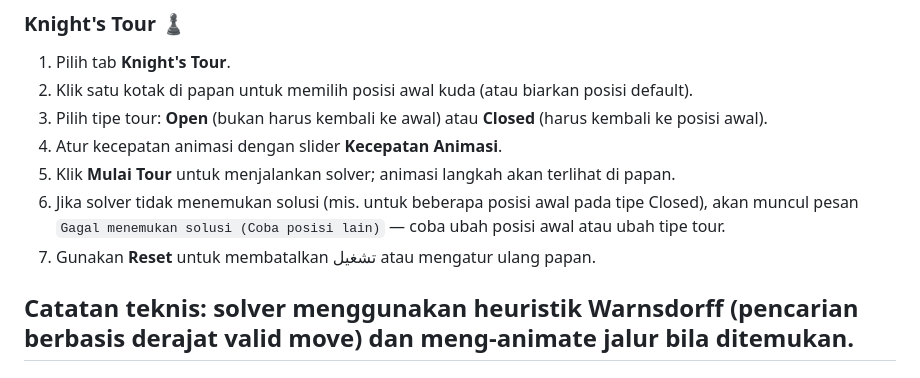
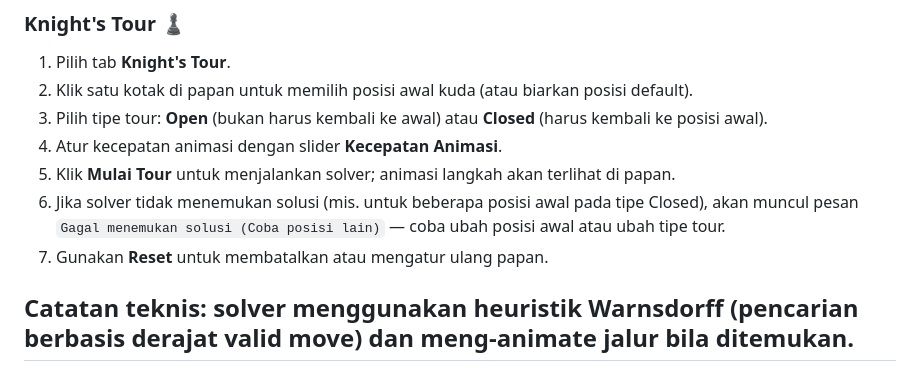
Before and after one commit to FDK217/KnightsTour-LMIS, a Markdown page: README.md, the part around the change printed below. GitHub-like rendering.

```diff
--- a/README.md
+++ b/README.md
@@ -43,7 +43,7 @@ Contoh keluaran untuk input di atas: `4, 7, 8, 11` (salah satu LMIS, sesuai atur
 4. Atur kecepatan animasi dengan slider **Kecepatan Animasi**.
 5. Klik **Mulai Tour** untuk menjalankan solver; animasi langkah akan terlihat di papan.
 6. Jika solver tidak menemukan solusi (mis. untuk beberapa posisi awal pada tipe Closed), akan muncul pesan `Gagal menemukan solusi (Coba posisi lain)` — coba ubah posisi awal atau ubah tipe tour.
-7. Gunakan **Reset** untuk membatalkan تشغيل atau mengatur ulang papan.
+7. Gunakan **Reset** untuk membatalkan atau mengatur ulang papan.
 
 Catatan teknis: solver menggunakan heuristik Warnsdorff (pencarian berbasis derajat valid move) dan meng-animate jalur bila ditemukan.
 ---
```
Also changed, not shown: other parts of README.md (+1 -1 lines).
